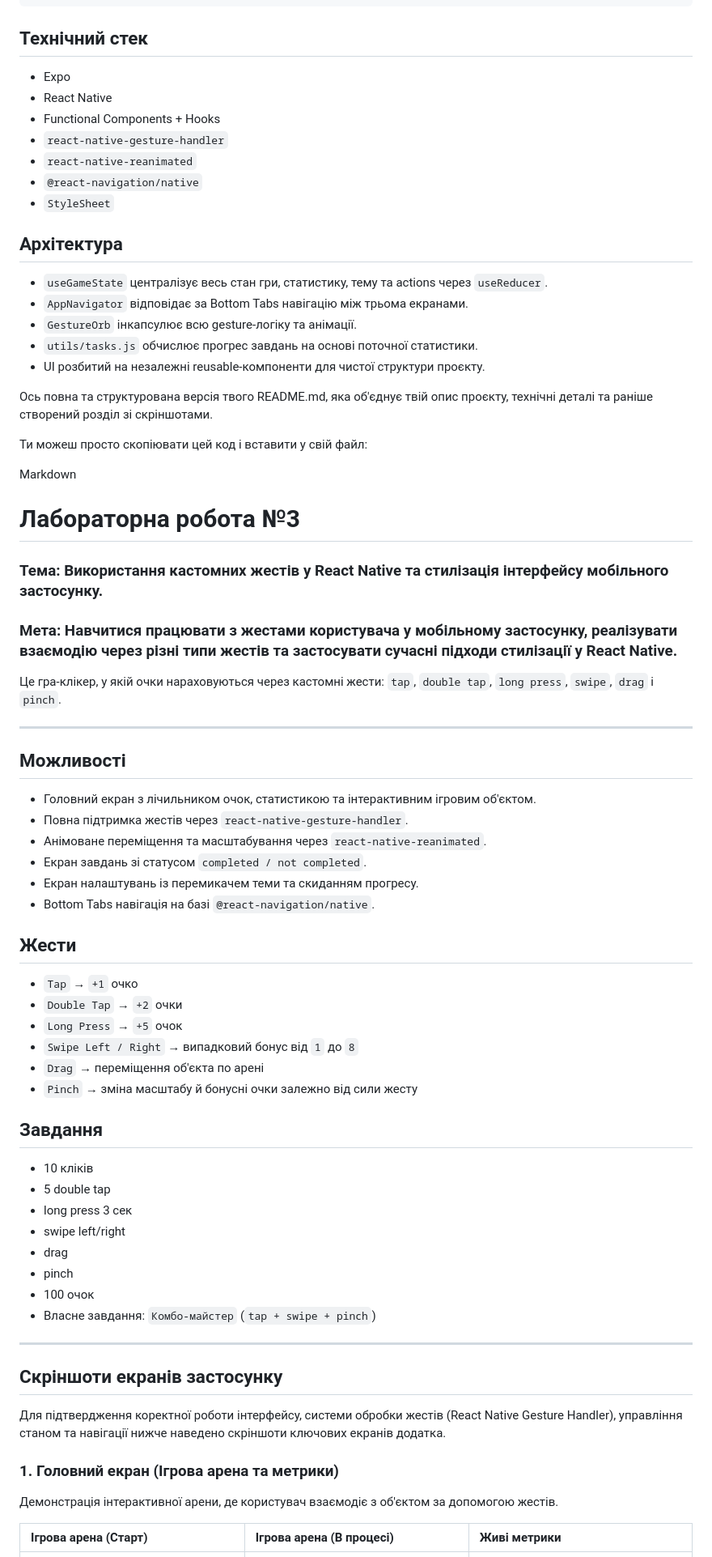
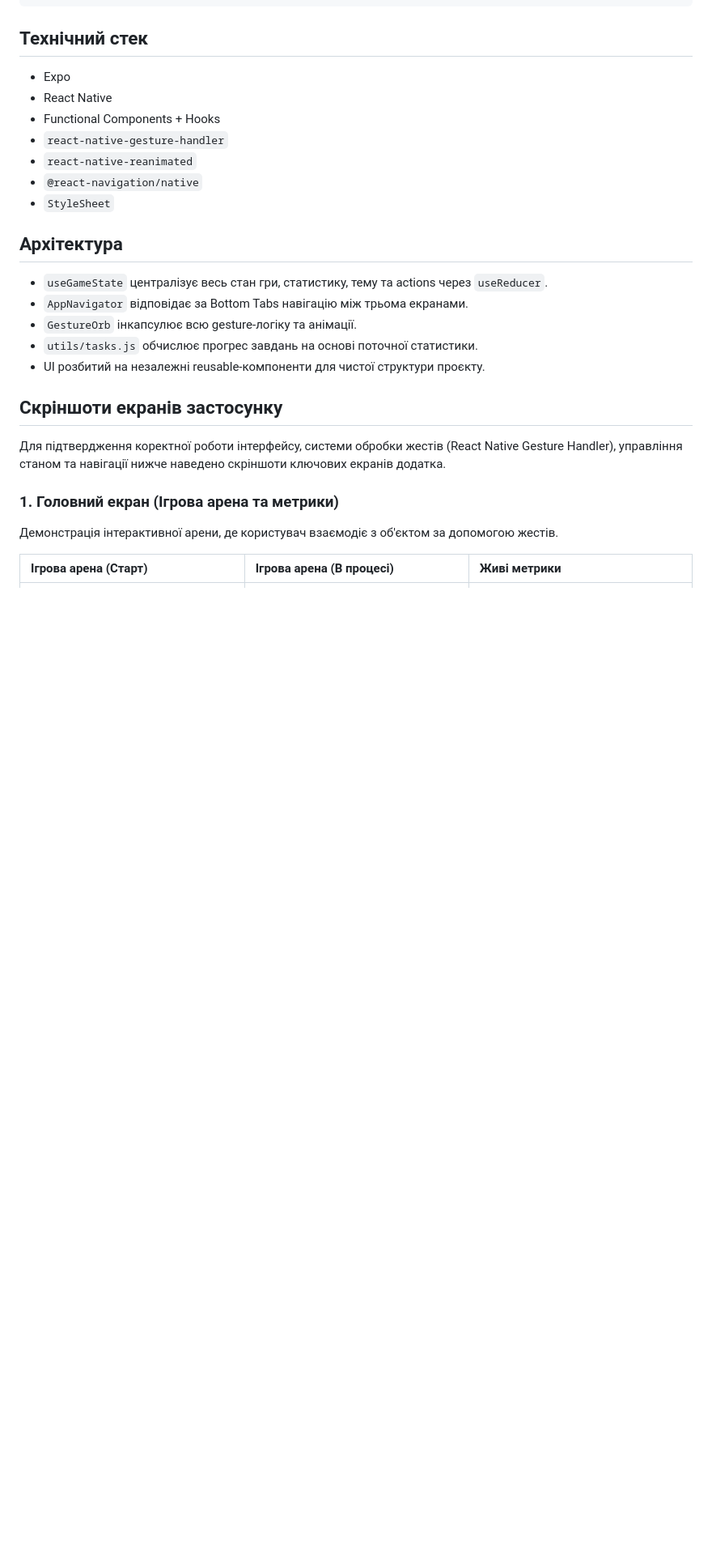
Before and after one commit to Lalagyn/MobileLabsRN2026, a Markdown page: lab3/README.md, the part around the change. Shown at 81% size. GitHub-like rendering; blank space fills up the shorter version.

```diff
--- a/lab3/README.md
+++ b/lab3/README.md
@@ -101,51 +101,6 @@ lab3/
 - `utils/tasks.js` обчислює прогрес завдань на основі поточної статистики.
 - UI розбитий на незалежні reusable-компоненти для чистої структури проєкту.
 
-Ось повна та структурована версія твого README.md, яка об'єднує твій опис проєкту, технічні деталі та раніше створений розділ зі скріншотами.
-
-Ти можеш просто скопіювати цей код і вставити у свій файл:
-
-Markdown
-# Лабораторна робота №3
-
-### Тема: Використання кастомних жестів у React Native та стилізація інтерфейсу мобільного застосунку.
-### Мета: Навчитися працювати з жестами користувача у мобільному застосунку, реалізувати взаємодію через різні типи жестів та застосувати сучасні підходи стилізації у React Native.
-
-Це гра-клікер, у якій очки нараховуються через кастомні жести: `tap`, `double tap`, `long press`, `swipe`, `drag` і `pinch`.
-
----
-
-## Можливості
-
-- Головний екран з лічильником очок, статистикою та інтерактивним ігровим об'єктом.
-- Повна підтримка жестів через `react-native-gesture-handler`.
-- Анімоване переміщення та масштабування через `react-native-reanimated`.
-- Екран завдань зі статусом `completed / not completed`.
-- Екран налаштувань із перемикачем теми та скиданням прогресу.
-- Bottom Tabs навігація на базі `@react-navigation/native`.
-
-## Жести
-
-- `Tap` → `+1` очко
-- `Double Tap` → `+2` очки
-- `Long Press` → `+5` очок
-- `Swipe Left / Right` → випадковий бонус від `1` до `8`
-- `Drag` → переміщення об'єкта по арені
-- `Pinch` → зміна масштабу й бонусні очки залежно від сили жесту
-
-## Завдання
-
-- 10 кліків
-- 5 double tap
-- long press 3 сек
-- swipe left/right
-- drag
-- pinch
-- 100 очок
-- Власне завдання: `Комбо-майстер` (`tap + swipe + pinch`)
-
----
-
 ## Скріншоти екранів застосунку
 
 Для підтвердження коректної роботи інтерфейсу, системи обробки жестів (React Native Gesture Handler), управління станом та навігації нижче наведено скріншоти ключових екранів додатка.
```
